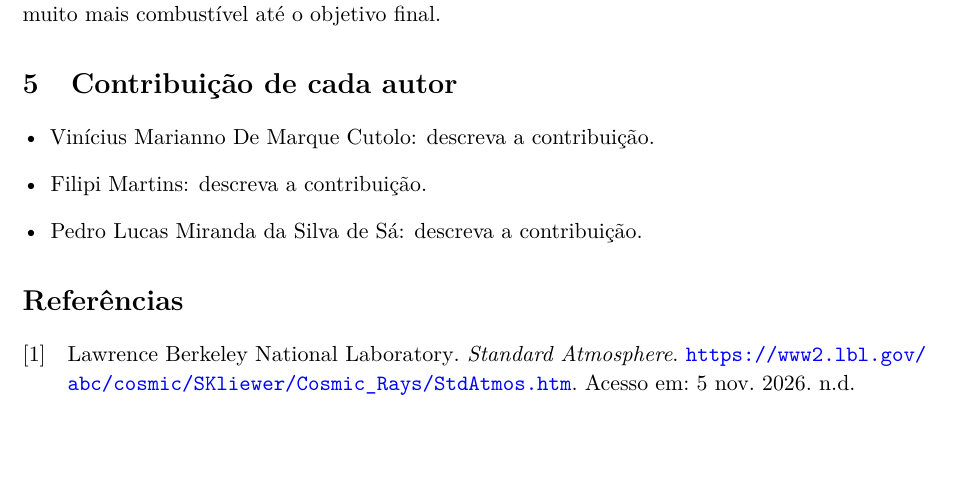
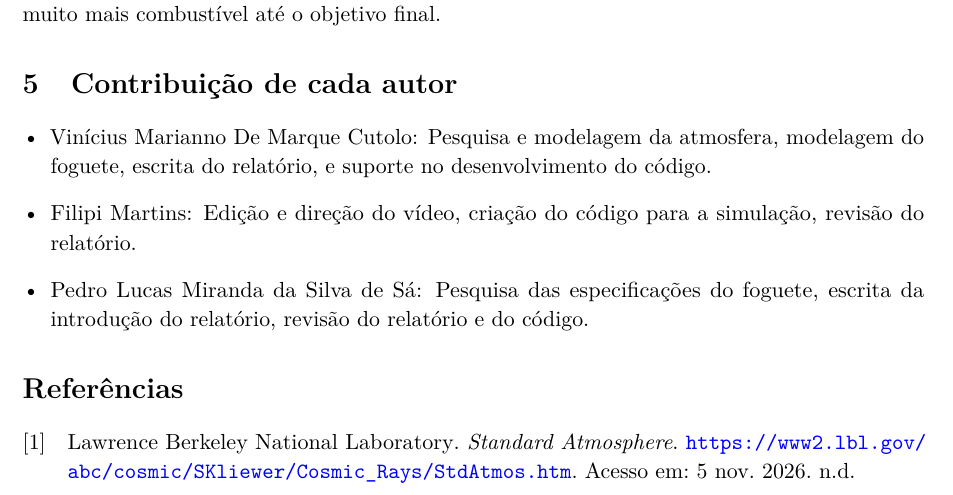
Before and after one commit to Pensantes/Trabalho_EDO, a LaTeX document (Relatório/Trabalho.tex): part of page 6 of 6, cut so that both start at the same text, the shorter picture padded with empty space. Compiled offline with pdfLaTeX.

Commit message:
Update author contributions in the report

```diff
--- a/Relatório/Trabalho.tex
+++ b/Relatório/Trabalho.tex
@@ -281,9 +281,9 @@ A simulação apresentada é uma forma visual de estudar como todas as equaçõe
 % Descreva objetivamente a participação de cada integrante. A descrição deve permitir identificar a contribuição individual de cada autor, incluindo, conforme o caso, revisão bibliográfica, formulação matemática, implementação computacional, análise dos resultados, produção de figuras e tabelas, redação e revisão do texto. \textbf{Utilizem essas informações para definir a ordem de autoria do trabalho}, isto é, a ordem deve ser da pessoa que mais contribuiu para aquela que menos contribuiu.
 
 \begin{itemize}[leftmargin=*]
-    \item Vinícius Marianno De Marque Cutolo: descreva a contribuição.
-    \item Filipi Martins: descreva a contribuição.
-    \item Pedro Lucas Miranda da Silva de Sá: descreva a contribuição.
+    \item Vinícius Marianno De Marque Cutolo: Pesquisa e modelagem da atmosfera, modelagem do foguete, escrita do relatório, e suporte no desenvolvimento do código.
+    \item Filipi Martins: Edição e direção do vídeo, criação do código para a simulação, revisão do relatório.
+    \item Pedro Lucas Miranda da Silva de Sá: Pesquisa das especificações do foguete, escrita da introdução do relatório, revisão do relatório e do código.
 \end{itemize}
 
 % ================================================================
```
